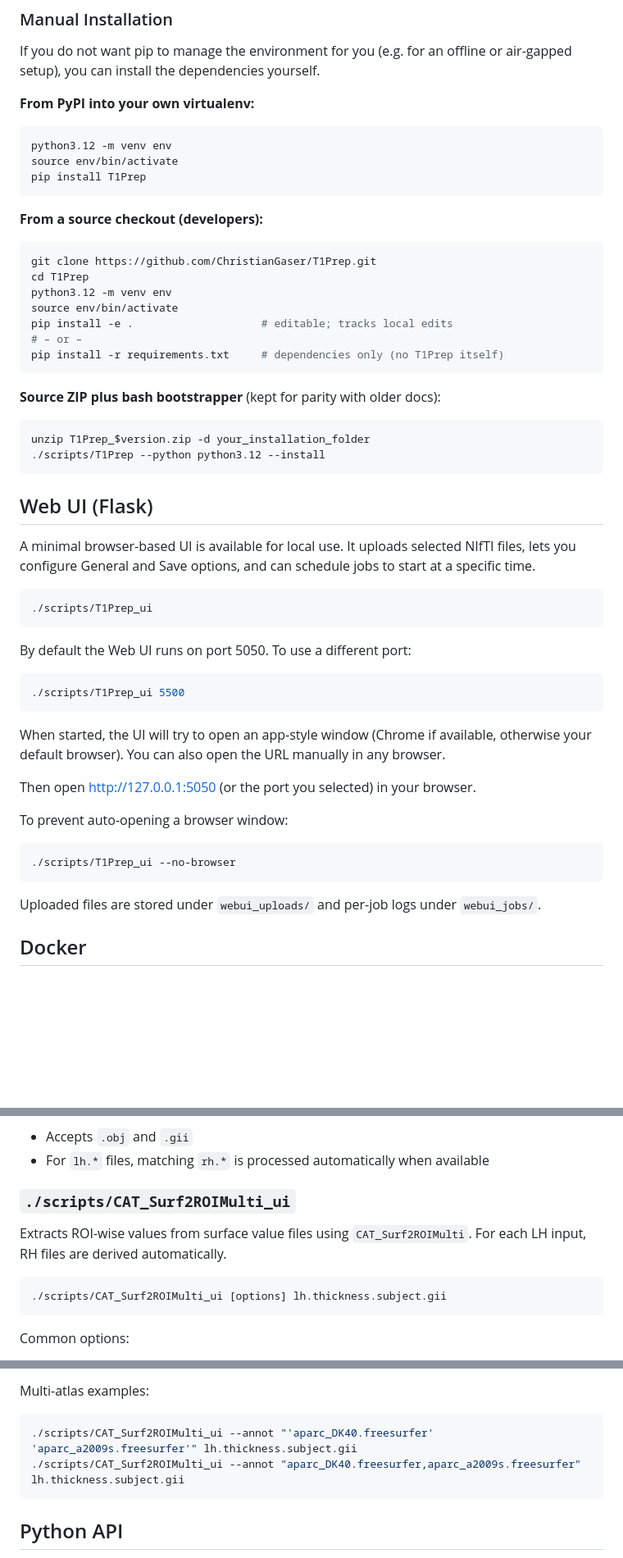
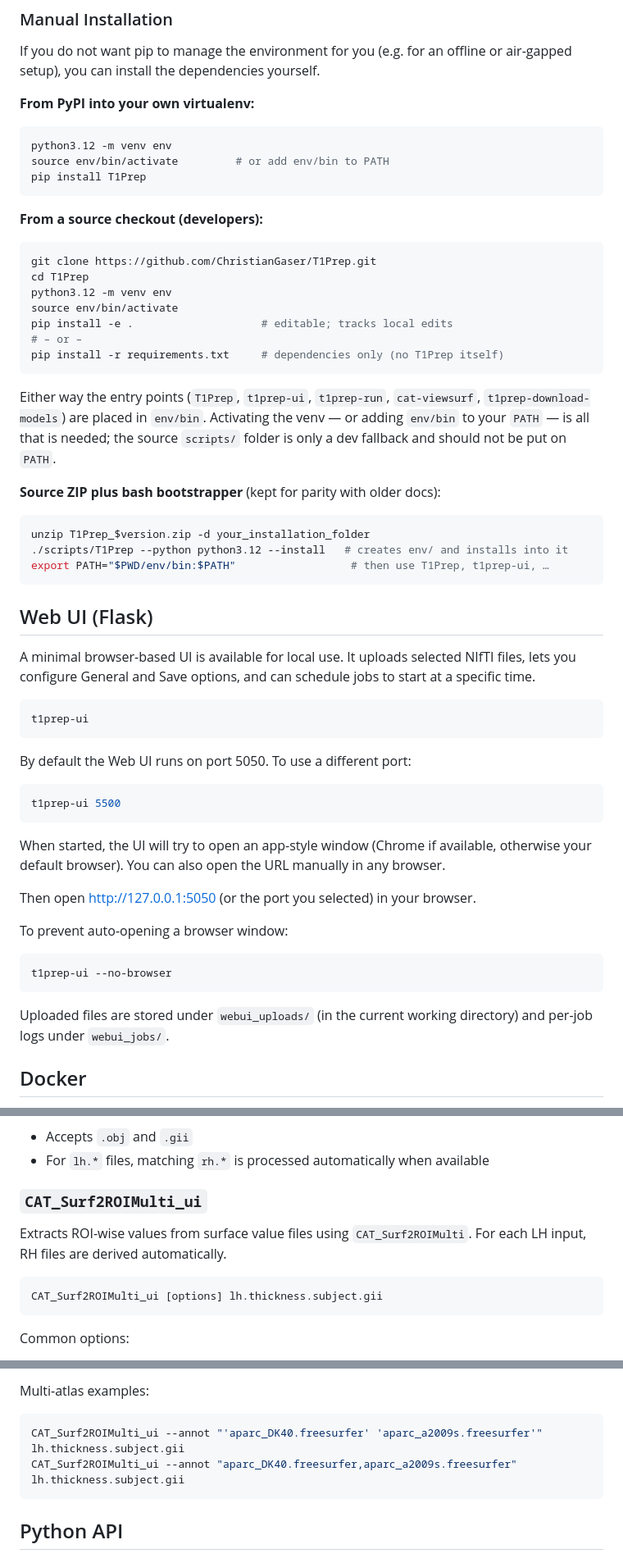
Before and after one commit to ChristianGaser/T1Prep, a Markdown page: README.md, 3 parts joined by grey strips. Shown at 82% size. GitHub-like rendering; blank space fills up the shorter version.

````diff
--- a/README.md
+++ b/README.md
@@ -181,7 +195,7 @@ offline or air-gapped setup), you can install the dependencies yourself.
 **From PyPI into your own virtualenv:**
 ```bash
 python3.12 -m venv env
-source env/bin/activate
+source env/bin/activate         # or add env/bin to PATH
 pip install T1Prep
 ```
 
@@ -196,10 +210,16 @@ pip install -e .                    # editable; tracks local edits
 pip install -r requirements.txt     # dependencies only (no T1Prep itself)
 ```
 
+Either way the entry points (`T1Prep`, `t1prep-ui`, `t1prep-run`,
+`cat-viewsurf`, `t1prep-download-models`) are placed in `env/bin`. Activating
+the venv — or adding `env/bin` to your `PATH` — is all that is needed; the
+source `scripts/` folder is only a dev fallback and should not be put on `PATH`.
+
 **Source ZIP plus bash bootstrapper** (kept for parity with older docs):
 ```bash
 unzip T1Prep_$version.zip -d your_installation_folder
-./scripts/T1Prep --python python3.12 --install
+./scripts/T1Prep --python python3.12 --install   # creates env/ and installs into it
+export PATH="$PWD/env/bin:$PATH"                  # then use T1Prep, t1prep-ui, …
 ```
 
 ## Web UI (Flask)
@@ -209,13 +229,13 @@ files, lets you configure General and Save options, and can schedule jobs to
 start at a specific time.
 
 ```bash
-./scripts/T1Prep_ui
+t1prep-ui
 ```
 
 By default the Web UI runs on port 5050. To use a different port:
 
 ```bash
-./scripts/T1Prep_ui 5500
+t1prep-ui 5500
 ```
 
 When started, the UI will try to open an app-style window (Chrome if available,
@@ -227,11 +247,11 @@ Then open http://127.0.0.1:5050 (or the port you selected) in your browser.
 To prevent auto-opening a browser window:
 
 ```bash
-./scripts/T1Prep_ui --no-browser
+t1prep-ui --no-browser
 ```
 
-Uploaded files are stored under `webui_uploads/` and per-job logs under
-`webui_jobs/`.
+Uploaded files are stored under `webui_uploads/` (in the current working
+directory) and per-job logs under `webui_jobs/`.
 
 ## Docker
 
@@ -376,13 +400,13 @@ Input expectations:
 - Accepts `.obj` and `.gii`
 - For `lh.*` files, matching `rh.*` is processed automatically when available
 
-### `./scripts/CAT_Surf2ROIMulti_ui`
+### `CAT_Surf2ROIMulti_ui`
 
 Extracts ROI-wise values from surface value files using `CAT_Surf2ROIMulti`.
 For each LH input, RH files are derived automatically.
 
 ```bash
-./scripts/CAT_Surf2ROIMulti_ui [options] lh.thickness.subject.gii
+CAT_Surf2ROIMulti_ui [options] lh.thickness.subject.gii
 ```
 
 Common options:
@@ -399,8 +423,8 @@ Atlas names for `--annot` are resolved as:
 Multi-atlas examples:
 
 ```bash
-./scripts/CAT_Surf2ROIMulti_ui --annot "'aparc_DK40.freesurfer' 'aparc_a2009s.freesurfer'" lh.thickness.subject.gii
-./scripts/CAT_Surf2ROIMulti_ui --annot "aparc_DK40.freesurfer,aparc_a2009s.freesurfer" lh.thickness.subject.gii
+CAT_Surf2ROIMulti_ui --annot "'aparc_DK40.freesurfer' 'aparc_a2009s.freesurfer'" lh.thickness.subject.gii
+CAT_Surf2ROIMulti_ui --annot "aparc_DK40.freesurfer,aparc_a2009s.freesurfer" lh.thickness.subject.gii
 ```
 
 ## Python API
````
Also changed, not shown: other parts of README.md (+42 -24 lines), README_pypi.md (+12 -0 lines), scripts/README.md (+13 -6 lines).
